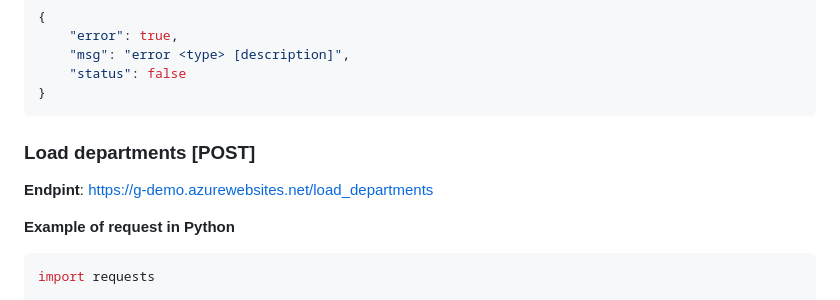
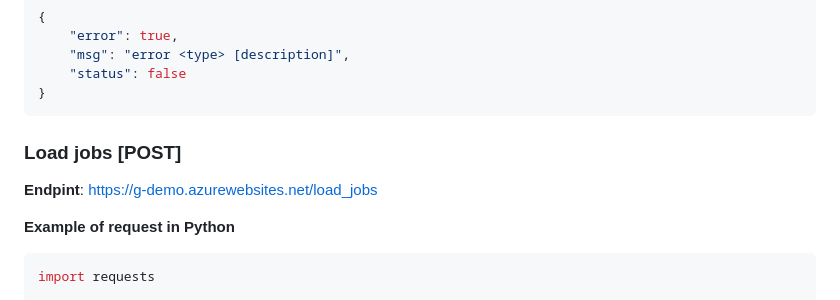
Before and after one commit to luisbenitez02/g-challenge, a Markdown page: README.md, the part around one of its changes. Rendered like a GitHub page.

````diff
--- a/README.md
+++ b/README.md
@@ -79,8 +79,8 @@ print(response.text)
 }
 ```
 
-### Load departments [POST]
-**Endpint**: https://g-demo.azurewebsites.net/load_departments
+### Load jobs [POST]
+**Endpint**: https://g-demo.azurewebsites.net/load_jobs
 
 **Example of request in Python**
 ```python
````
Also changed, not shown: other parts of README.md (+44 -3 lines).
